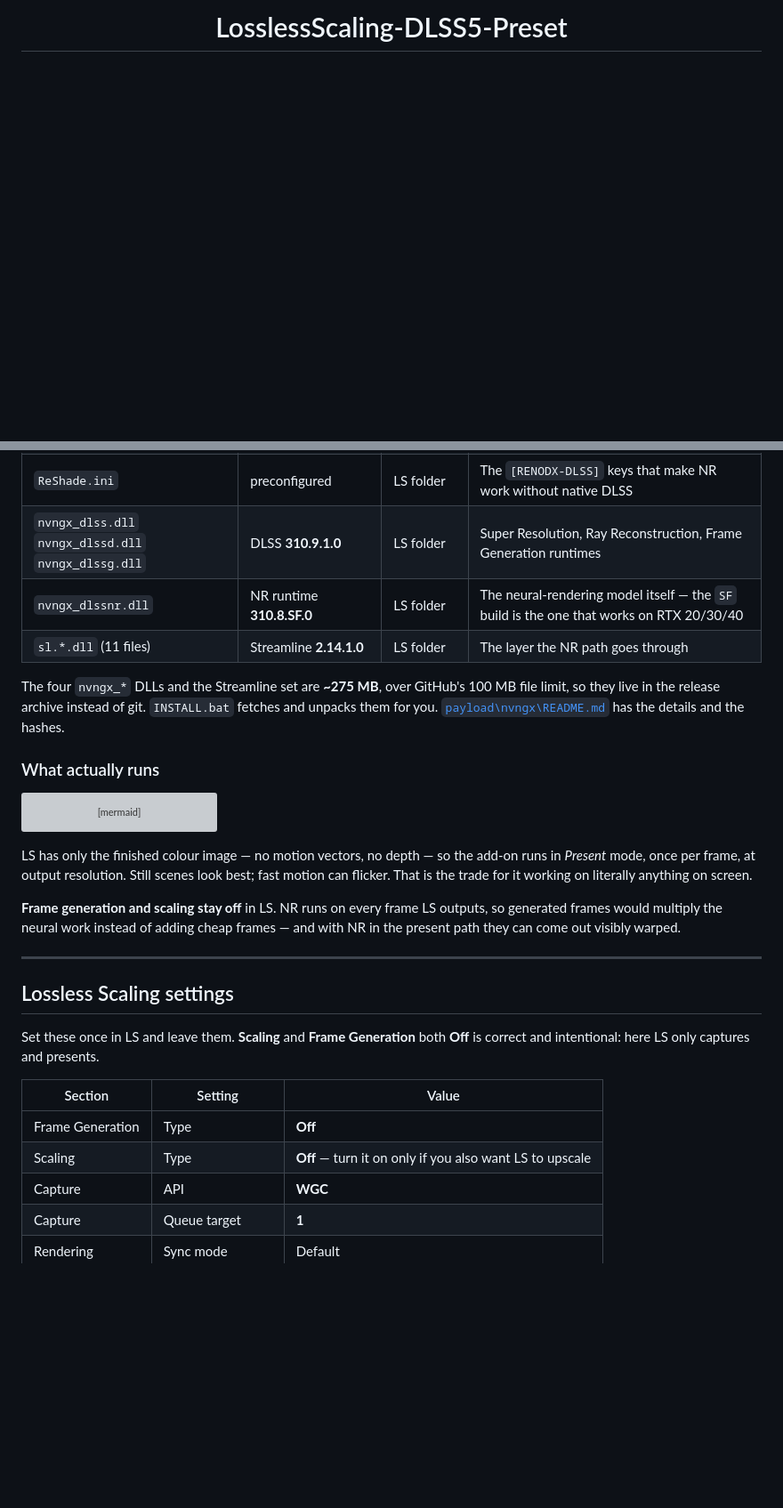
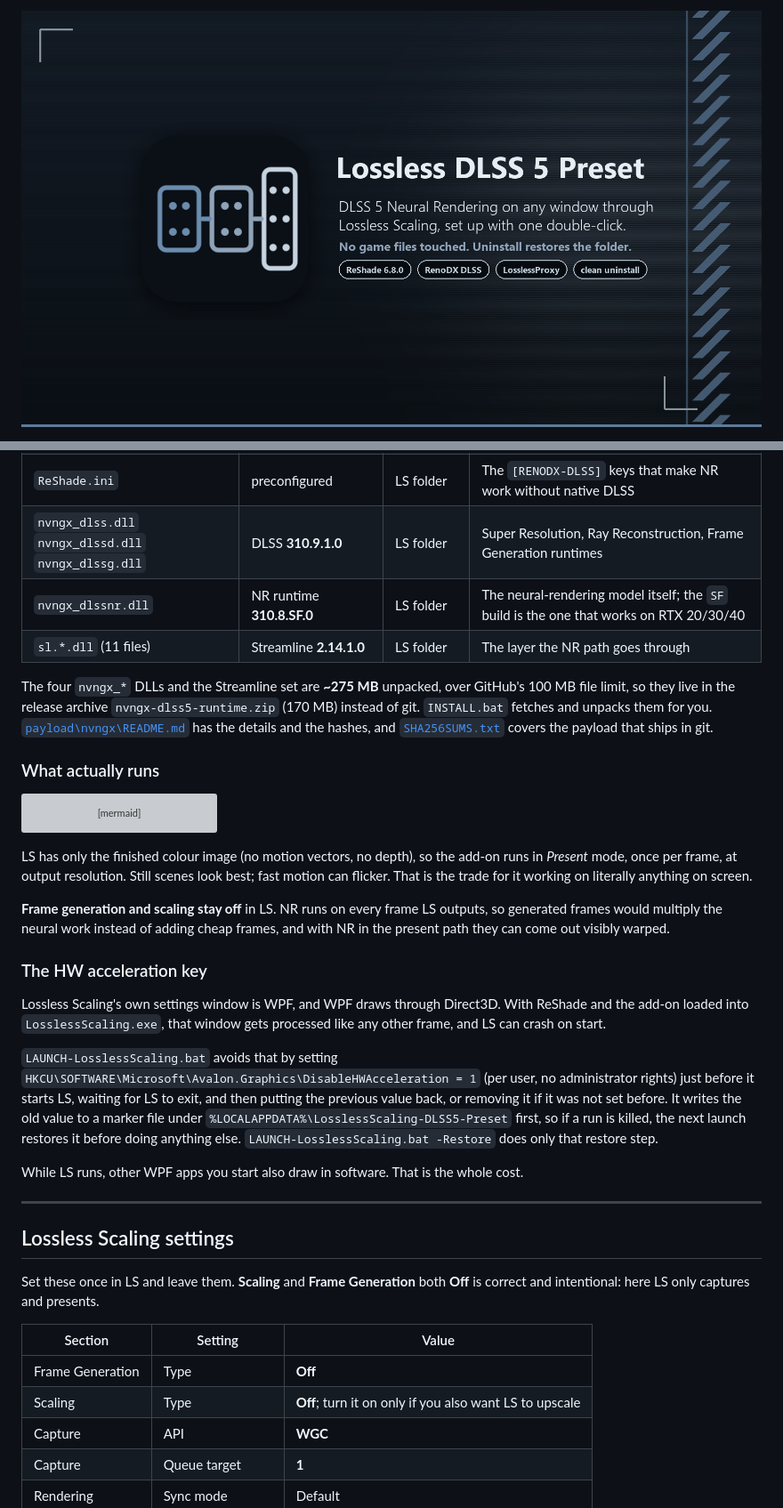
Before and after one commit to SenjuWoo/LosslessScaling-DLSS5-Preset, a Markdown page: README.md, 2 parts joined by grey strips. Shown at 89% size. Rendered like a GitHub page; pictures changed too: docs/presentation/hero.png (added); blank space fills up the shorter version; grey boxes are pictures that could not be loaded.

````diff
--- a/README.md
+++ b/README.md
@@ -4,3 +2,3 @@
 
-<h1 align="center">LosslessScaling-DLSS5-Preset</h1>
+![Lossless DLSS 5 Preset cover: a three-panel frame mark next to the title and the line 'DLSS 5 Neural Rendering on any window through Lossless Scaling, set up with one double-click'](docs/presentation/hero.png)
 
@@ -116,12 +110,14 @@ hand means you get no backups and no manifest, so `UNINSTALL.bat` will not be ab
 | `addons\LSP-Windowed\` | LSP-Windowed **v0.3.0** (MIT) | LS `addons\` | Windowed-mode capture: browsers, emulators, mobile-game players |
 | `ReShade.ini` | preconfigured | LS folder | The `[RENODX-DLSS]` keys that make NR work without native DLSS |
 | `nvngx_dlss.dll` `nvngx_dlssd.dll` `nvngx_dlssg.dll` | DLSS **310.9.1.0** | LS folder | Super Resolution, Ray Reconstruction, Frame Generation runtimes |
-| `nvngx_dlssnr.dll` | NR runtime **310.8.SF.0** | LS folder | The neural-rendering model itself — the `SF` build is the one that works on RTX 20/30/40 |
+| `nvngx_dlssnr.dll` | NR runtime **310.8.SF.0** | LS folder | The neural-rendering model itself; the `SF` build is the one that works on RTX 20/30/40 |
 | `sl.*.dll` (11 files) | Streamline **2.14.1.0** | LS folder | The layer the NR path goes through |
 
-The four `nvngx_*` DLLs and the Streamline set are **~275 MB**, over GitHub's 100 MB file limit, so
-they live in the release archive instead of git. `INSTALL.bat` fetches and unpacks them for you.
-[`payload\nvngx\README.md`](payload/nvngx/README.md) has the details and the hashes.
+The four `nvngx_*` DLLs and the Streamline set are **~275 MB** unpacked, over GitHub's 100 MB file
+limit, so they live in the release archive `nvngx-dlss5-runtime.zip` (170 MB) instead of git.
+`INSTALL.bat` fetches and unpacks them for you.
+[`payload\nvngx\README.md`](payload/nvngx/README.md) has the details and the hashes, and
+[`SHA256SUMS.txt`](SHA256SUMS.txt) covers the payload that ships in git.
 
 ### What actually runs
 
@@ -136,13 +132,28 @@ flowchart LR
     NR --> OUT["Display"]
 ```
 
-LS has only the finished colour image — no motion vectors, no depth — so the add-on runs in
+LS has only the finished colour image (no motion vectors, no depth), so the add-on runs in
 *Present* mode, once per frame, at output resolution. Still scenes look best; fast motion can
 flicker. That is the trade for it working on literally anything on screen.
 
 **Frame generation and scaling stay off** in LS. NR runs on every frame LS outputs, so generated
-frames would multiply the neural work instead of adding cheap frames — and with NR in the present
+frames would multiply the neural work instead of adding cheap frames, and with NR in the present
 path they can come out visibly warped.
+
+### The HW acceleration key
+
+Lossless Scaling's own settings window is WPF, and WPF draws through Direct3D. With ReShade and the
+add-on loaded into `LosslessScaling.exe`, that window gets processed like any other frame, and LS
+can crash on start.
+
+`LAUNCH-LosslessScaling.bat` avoids that by setting
+`HKCU\SOFTWARE\Microsoft\Avalon.Graphics\DisableHWAcceleration = 1` (per user, no administrator
+rights) just before it starts LS, waiting for LS to exit, and then putting the previous value back,
+or removing it if it was not set before. It writes the old value to a marker file under
+`%LOCALAPPDATA%\LosslessScaling-DLSS5-Preset` first, so if a run is killed, the next launch restores
+it before doing anything else. `LAUNCH-LosslessScaling.bat -Restore` does only that restore step.
+
+While LS runs, other WPF apps you start also draw in software. That is the whole cost.
 
 ---
 
@@ -154,7 +165,7 @@ and intentional: here LS only captures and presents.
 | Section | Setting | Value |
 | --- | --- | --- |
 | Frame Generation | Type | **Off** |
-| Scaling | Type | **Off** — turn it on only if you also want LS to upscale |
+| Scaling | Type | **Off**; turn it on only if you also want LS to upscale |
 | Capture | API | **WGC** |
 | Capture | Queue target | **1** |
 | Rendering | Sync mode | Default |
````
Also changed, not shown: other parts of README.md (+77 -57 lines), CHANGELOG.md (added, +21 -0 lines), docs/presentation/screenshot-install.png (added), docs/presentation/screenshot-tests.png (added), docs/presentation/social-preview.png (added), 3 other files.
